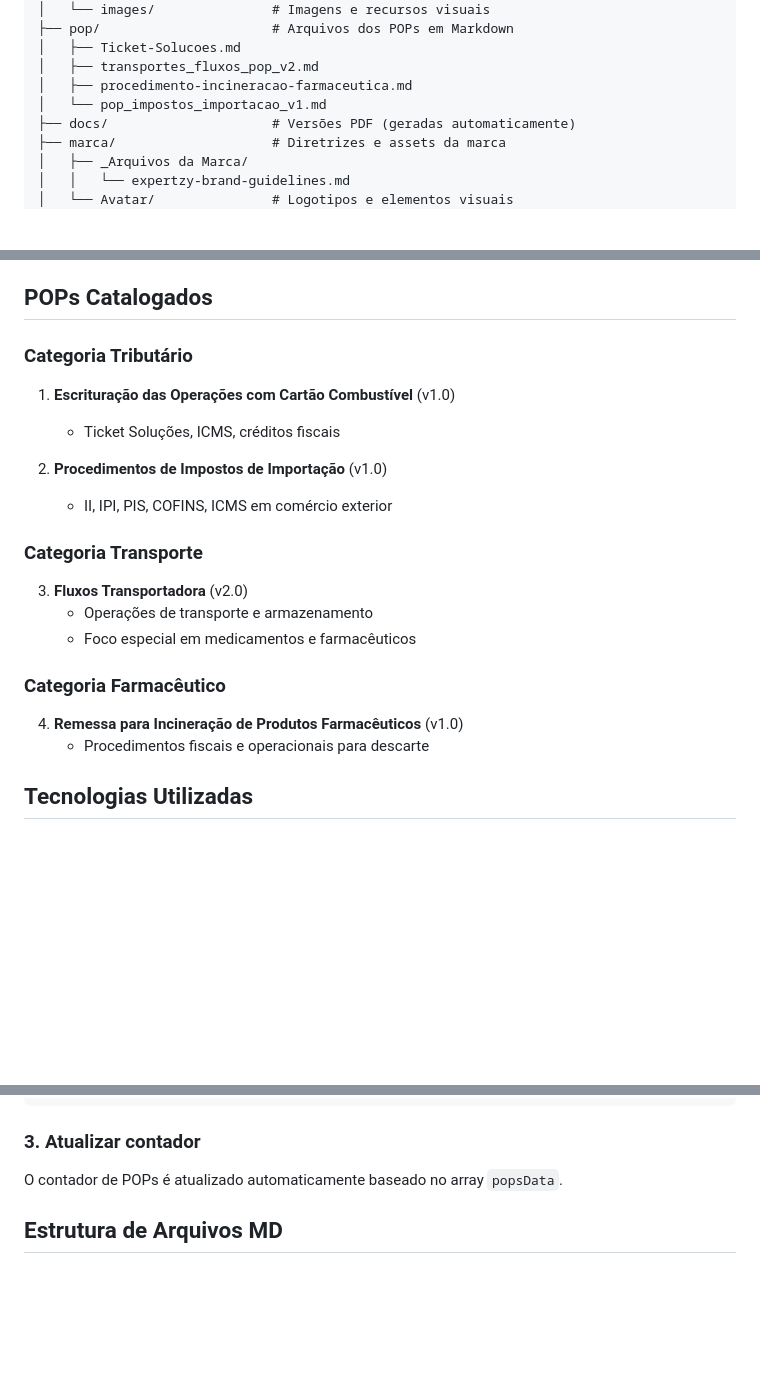
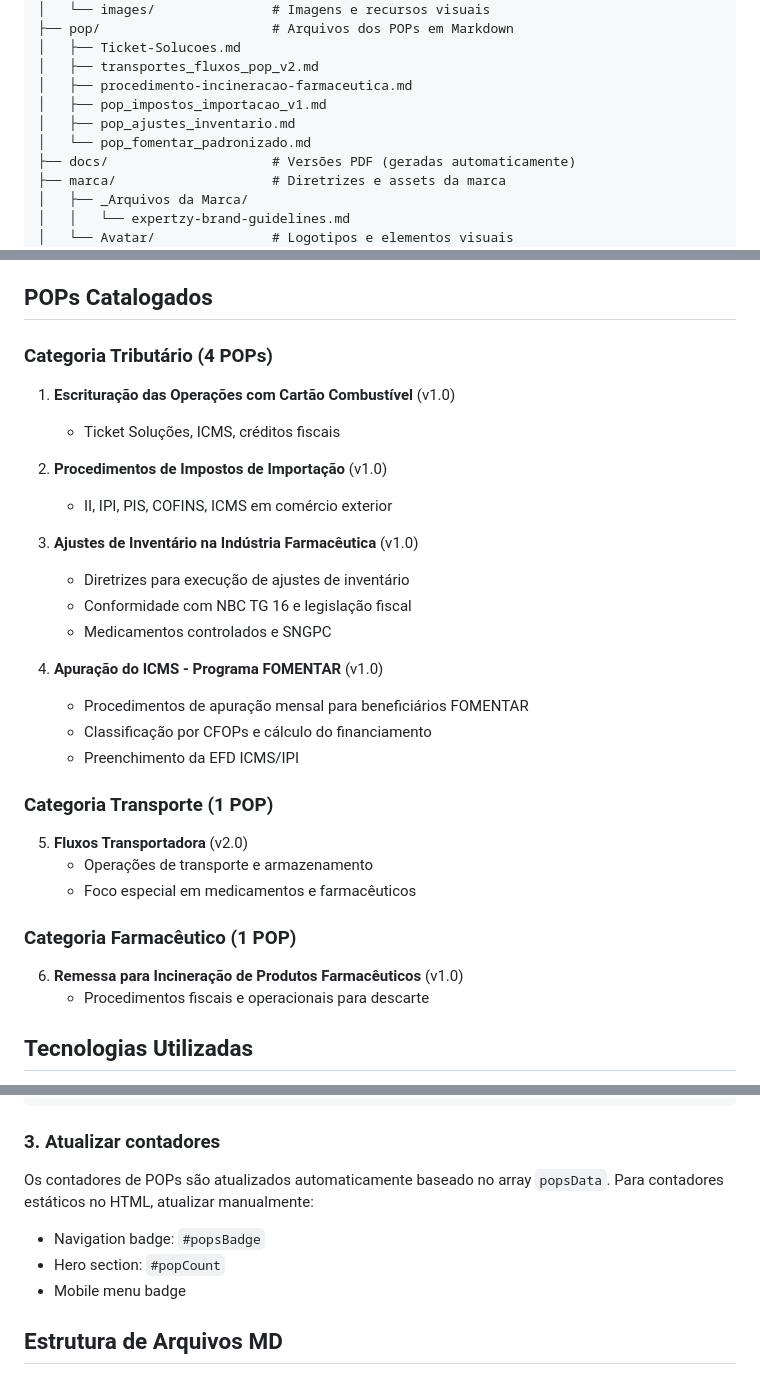
Before and after one commit to ceciliodaher/POP-Expertzy, a Markdown page: CLAUDE.md, 3 parts joined by grey strips. GitHub-like rendering; blank space fills up the shorter version.

Commit message:
docs: Atualizar documentação CLAUDE.md com novos POPs
- Adiciona novos POPs na listagem catalogada (total: 6 POPs)
- Atualiza estrutura de arquivos do projeto
- Corrige informações de contato (WhatsApp)
- Melhora instruções para adição de novos POPs
- Atualiza status do projeto

🤖 Generated with [Claude Code](https://claude.ai/code)

Co-Authored-By: Claude <noreply@anthropic.com>

````diff
--- a/CLAUDE.md
+++ b/CLAUDE.md
@@ -29,7 +29,9 @@ POP-Equiplex/
 │   ├── Ticket-Solucoes.md
 │   ├── transportes_fluxos_pop_v2.md
 │   ├── procedimento-incineracao-farmaceutica.md
-│   └── pop_impostos_importacao_v1.md
+│   ├── pop_impostos_importacao_v1.md
+│   ├── pop_ajustes_inventario.md
+│   └── pop_fomentar_padronizado.md
 ├── docs/                     # Versões PDF (geradas automaticamente)
 ├── marca/                    # Diretrizes e assets da marca
 │   ├── _Arquivos da Marca/
@@ -86,20 +88,30 @@ POP-Equiplex/
 
 ## POPs Catalogados
 
-### Categoria Tributário
+### Categoria Tributário (4 POPs)
 1. **Escrituração das Operações com Cartão Combustível** (v1.0)
    - Ticket Soluções, ICMS, créditos fiscais
 
 2. **Procedimentos de Impostos de Importação** (v1.0)
    - II, IPI, PIS, COFINS, ICMS em comércio exterior
 
-### Categoria Transporte
-3. **Fluxos Transportadora** (v2.0)
+3. **Ajustes de Inventário na Indústria Farmacêutica** (v1.0)
+   - Diretrizes para execução de ajustes de inventário
+   - Conformidade com NBC TG 16 e legislação fiscal
+   - Medicamentos controlados e SNGPC
+
+4. **Apuração do ICMS - Programa FOMENTAR** (v1.0)
+   - Procedimentos de apuração mensal para beneficiários FOMENTAR
+   - Classificação por CFOPs e cálculo do financiamento
+   - Preenchimento da EFD ICMS/IPI
+
+### Categoria Transporte (1 POP)
+5. **Fluxos Transportadora** (v2.0)
    - Operações de transporte e armazenamento
    - Foco especial em medicamentos e farmacêuticos
 
-### Categoria Farmacêutico
-4. **Remessa para Incineração de Produtos Farmacêuticos** (v1.0)
+### Categoria Farmacêutico (1 POP)
+6. **Remessa para Incineração de Produtos Farmacêuticos** (v1.0)
    - Procedimentos fiscais e operacionais para descarte
 
 ## Tecnologias Utilizadas
@@ -133,8 +145,11 @@ touch pop/novo-procedimento.md
 }
 ```
 
-### 3. Atualizar contador
-O contador de POPs é atualizado automaticamente baseado no array `popsData`.
+### 3. Atualizar contadores
+Os contadores de POPs são atualizados automaticamente baseado no array `popsData`. Para contadores estáticos no HTML, atualizar manualmente:
+- Navigation badge: `#popsBadge`
+- Hero section: `#popCount`
+- Mobile menu badge
 
 ## Estrutura de Arquivos MD
 
````
Also changed, not shown: other parts of CLAUDE.md (+2 -2 lines).
